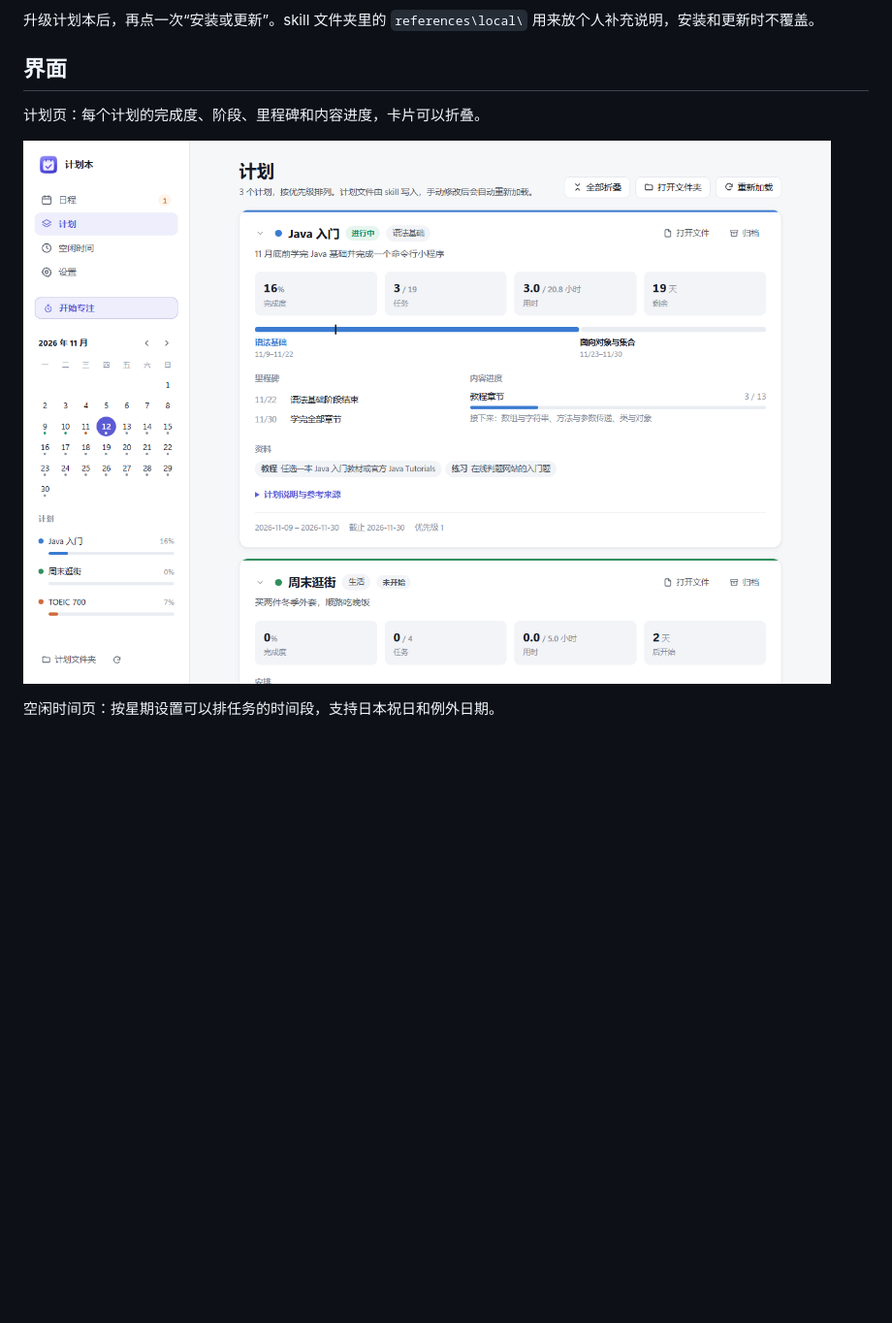
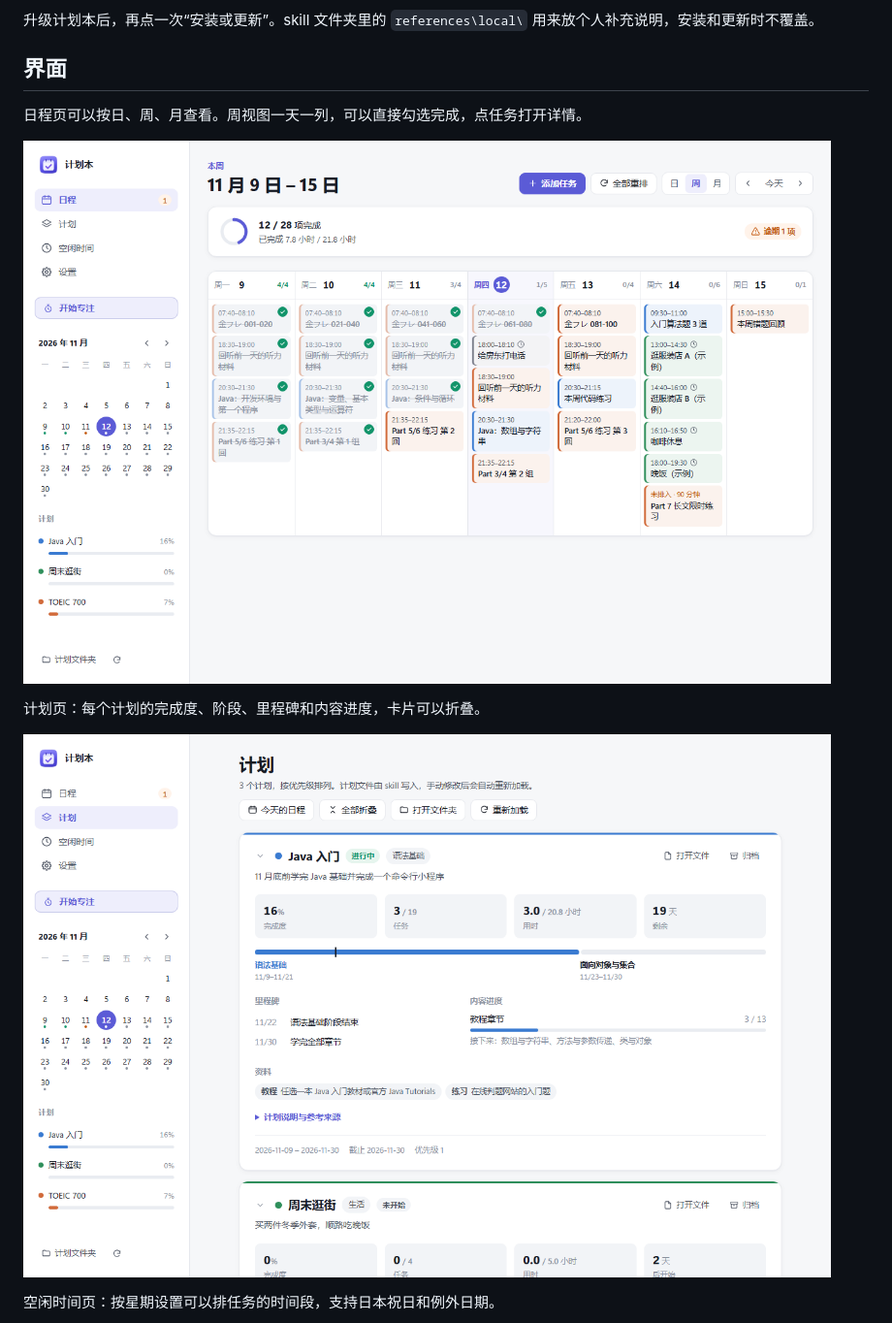
Before and after one commit to ryukirin/study-planner, a Markdown page: README.md, the part around the change. Shown at 97% size. Rendered like a GitHub page; pictures changed too: docs/screenshots/plans.png, docs/screenshots/week.png (added); blank space fills up the shorter version.

```diff
--- a/README.md
+++ b/README.md
@@ -39,6 +39,10 @@ Windows 桌面计划 App。读取 Markdown 格式的计划文件，按每天的
 升级计划本后，再点一次“安装或更新”。skill 文件夹里的 `references\local\` 用来放个人补充说明，安装和更新时不覆盖。
 
 ## 界面
+
+日程页可以按日、周、月查看。周视图一天一列，可以直接勾选完成，点任务打开详情。
+
+![周视图](docs/screenshots/week.png)
 
 计划页：每个计划的完成度、阶段、里程碑和内容进度，卡片可以折叠。
 
```
Also changed, not shown: docs/screenshots/day.png, docs/screenshots/profile.png, 1 other file.
